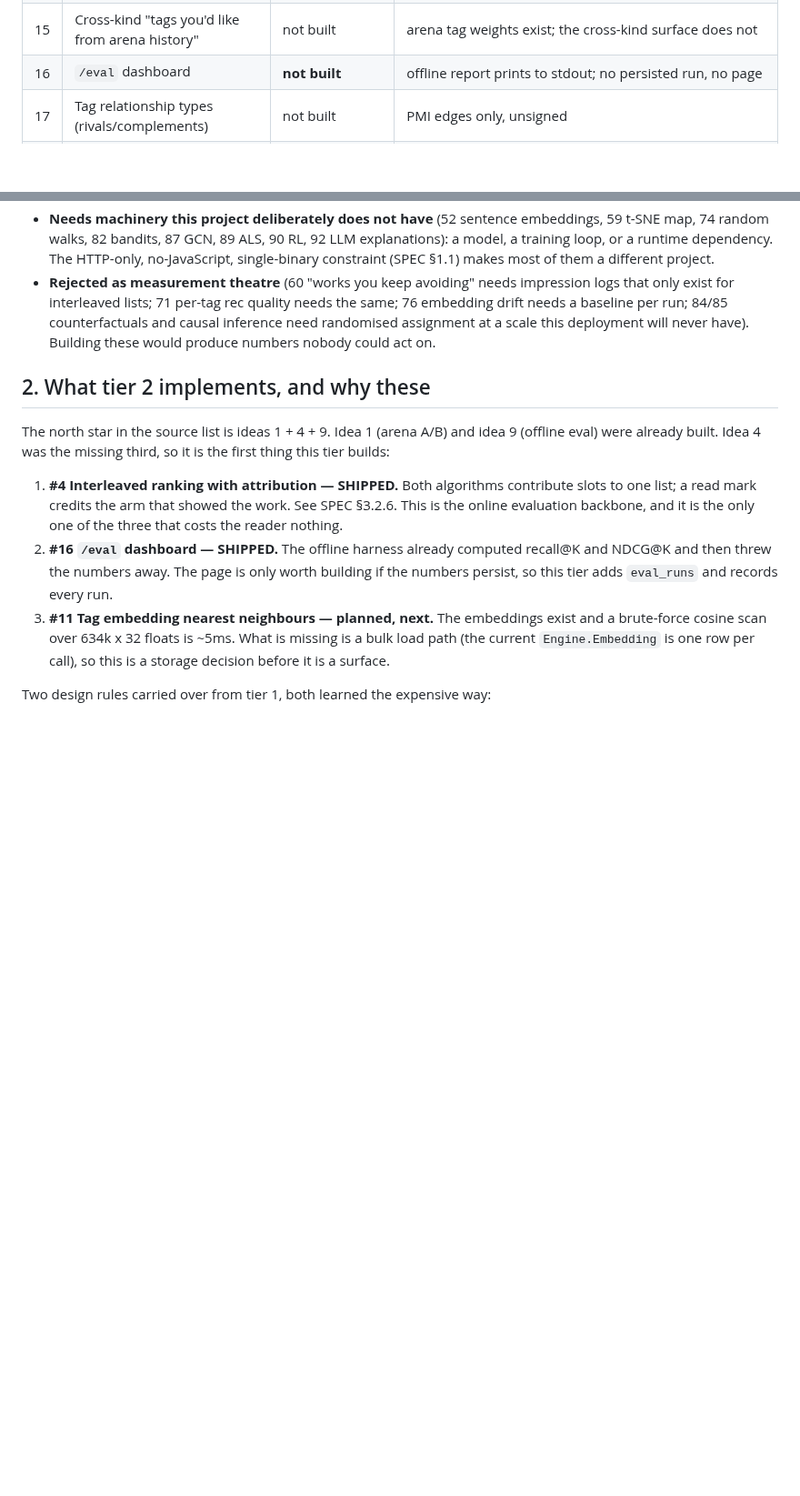
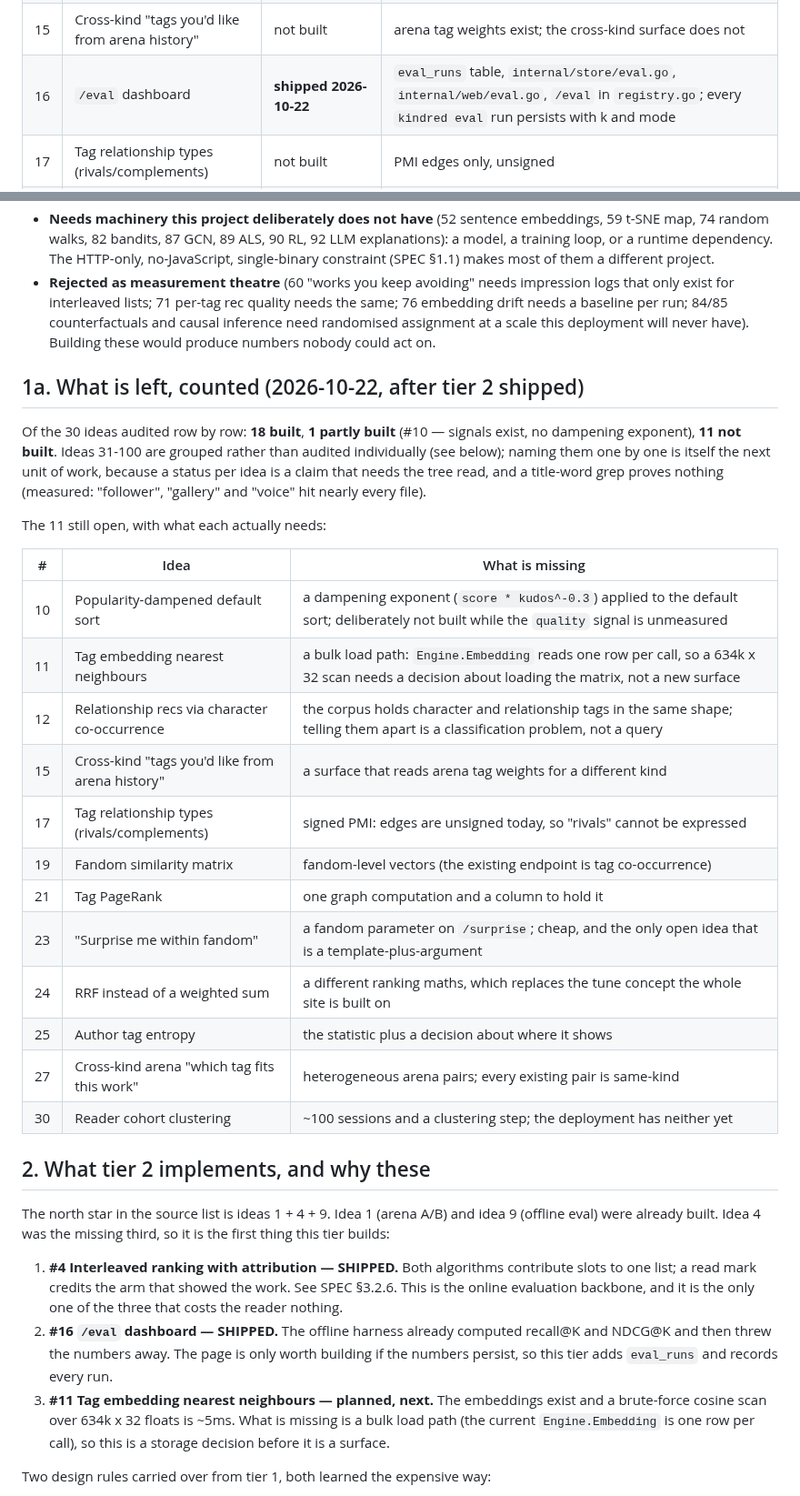
Before and after one commit to 8ullyMaguire/kindred, a Markdown page: docs/PLAN-recsurfaces-tier2.md, 2 parts joined by grey strips. Shown at 91% size. Drawn GitHub-style; blank space fills up the shorter version.

Commit message:
docs: tier-2 audit — /eval is shipped (was marked open), and the 11 open ideas are listed with what each needs

```diff
--- a/docs/PLAN-recsurfaces-tier2.md
+++ b/docs/PLAN-recsurfaces-tier2.md
@@ -35,7 +35,7 @@ the "high score" half of the list.
 | 13 | Author leaderboard in the arena | **built** | `ao3_author` is an arena kind (`arena_kinds_test.go`) |
 | 14 | "More like this" on every work card | **built** | `layout.html` workrow: "rank from this" → `/recommend?seed=` |
 | 15 | Cross-kind "tags you'd like from arena history" | not built | arena tag weights exist; the cross-kind surface does not |
-| 16 | `/eval` dashboard | **not built** | offline report prints to stdout; no persisted run, no page |
+| 16 | `/eval` dashboard | **shipped 2026-10-22** | `eval_runs` table, `internal/store/eval.go`, `internal/web/eval.go`, `/eval` in `registry.go`; every `kindred eval` run persists with k and mode |
 | 17 | Tag relationship types (rivals/complements) | not built | PMI edges only, unsigned |
 | 18 | Session "not interested" soft block | **built** (as blocks + seen) | `/block` page, `blocked_tags`, seen marks |
 | 19 | Fandom similarity matrix | not built | `/api/v1/ao3/tags/{id}/similar` covers co-occurrence, not fandom vectors |
@@ -75,6 +75,32 @@ grouping is the useful part:
   counterfactuals and causal inference need randomised assignment at a scale
   this deployment will never have). Building these would produce numbers
   nobody could act on.
+
+## 1a. What is left, counted (2026-10-22, after tier 2 shipped)
+
+Of the 30 ideas audited row by row: **18 built**, **1 partly built** (#10 —
+signals exist, no dampening exponent), **11 not built**. Ideas 31-100 are
+grouped rather than audited individually (see below); naming them one by one is
+itself the next unit of work, because a status per idea is a claim that needs
+the tree read, and a title-word grep proves nothing (measured: "follower",
+"gallery" and "voice" hit nearly every file).
+
+The 11 still open, with what each actually needs:
+
+| # | Idea | What is missing |
+|---|---|---|
+| 10 | Popularity-dampened default sort | a dampening exponent (`score * kudos^-0.3`) applied to the default sort; deliberately not built while the `quality` signal is unmeasured |
+| 11 | Tag embedding nearest neighbours | a bulk load path: `Engine.Embedding` reads one row per call, so a 634k x 32 scan needs a decision about loading the matrix, not a new surface |
+| 12 | Relationship recs via character co-occurrence | the corpus holds character and relationship tags in the same shape; telling them apart is a classification problem, not a query |
+| 15 | Cross-kind "tags you'd like from arena history" | a surface that reads arena tag weights for a different kind |
+| 17 | Tag relationship types (rivals/complements) | signed PMI: edges are unsigned today, so "rivals" cannot be expressed |
+| 19 | Fandom similarity matrix | fandom-level vectors (the existing endpoint is tag co-occurrence) |
+| 21 | Tag PageRank | one graph computation and a column to hold it |
+| 23 | "Surprise me within fandom" | a fandom parameter on `/surprise`; cheap, and the only open idea that is a template-plus-argument |
+| 24 | RRF instead of a weighted sum | a different ranking maths, which replaces the tune concept the whole site is built on |
+| 25 | Author tag entropy | the statistic plus a decision about where it shows |
+| 27 | Cross-kind arena "which tag fits this work" | heterogeneous arena pairs; every existing pair is same-kind |
+| 30 | Reader cohort clustering | ~100 sessions and a clustering step; the deployment has neither yet |
 
 ## 2. What tier 2 implements, and why these
 
```
